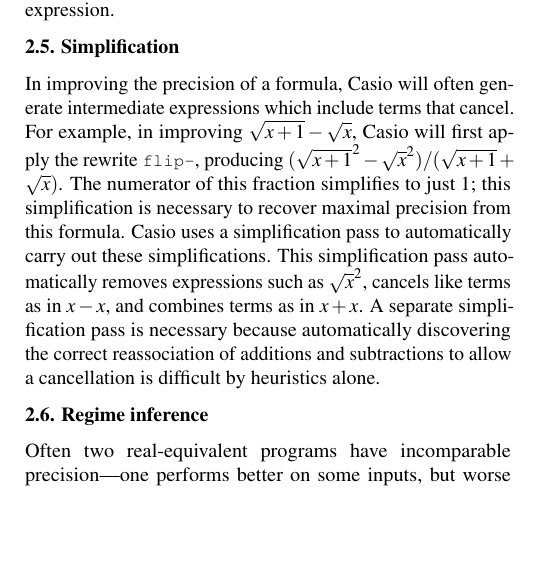
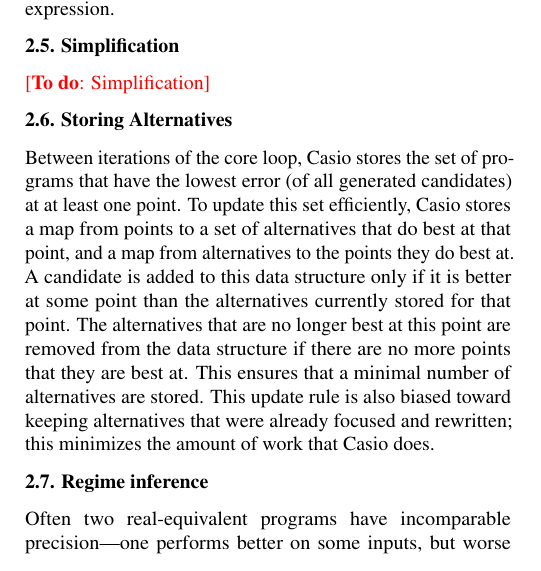
Before and after one commit to herbie-fp/herbie, a LaTeX document (pldi15/paper.tex, which reads pldi15/synthesis.tex): part of one column of page 2 of 3 before the commit and part of one column of page 2 of 4 after it, cut so that both start at the same text, the shorter picture padded with empty space. Compiled offline with pdfLaTeX; a LaTeX package or settings file that is missing is left out.

Commit message:
Filter-by-best done

```diff
--- a/pldi15/synthesis.tex
+++ b/pldi15/synthesis.tex
@@ -227,26 +236,27 @@
 
 \subsection{Simplification}
 
-In improving the precision of a formula,
-  \casio will often generate intermediate expressions
-  which include terms that cancel.
-For example, in improving $\sqrt{x+1} - \sqrt{x}$,
-  \casio will first apply the rewrite \texttt{flip--},
-  producing $(\sqrt{x+1}^2 - \sqrt{x}^2) / (\sqrt{x+1} + \sqrt{x})$.
-The numerator of this fraction simplifies to just $1$;
-  this simplification is necessary to recover maximal precision
-  from this formula.
-\casio uses a simplification pass
-  to automatically carry out these simplifications.
-This simplification pass automatically
-  removes expressions such as $\sqrt{x}^2$,
-  cancels like terms as in $x - x$,
-  and combines terms as in $x + x$.
-A separate simplification pass is necessary
-  because automatically discovering
-  the correct reassociation of additions and subtractions
-  to allow a cancellation
-  is difficult by heuristics alone.
+\todo{Simplification}
+
+\subsection{Storing Alternatives}
+
+Between iterations of the core loop,
+  \casio stores the set of programs
+  that have the lowest error (of all generated candidates)
+  at at least one point.
+To update this set efficiently, \casio stores
+  a map from points to a set of alternatives that do best at that point,
+  and a map from alternatives to the points they do best at.
+A candidate is added to this data structure
+  only if it is better at some point
+  than the alternatives currently stored for that point.
+The alternatives that are no longer best at this point
+  are removed from the data structure
+  if there are no more points that they are best at.
+This ensures that a minimal number of alternatives are stored.
+This update rule is also biased toward keeping alternatives
+  that were already focused and rewritten;
+  this minimizes the amount of work that \casio does.
 
 \subsection{Regime inference}
 
```
Also changed, not shown: pldi15/synthesis.tex (25 more changed lines).
